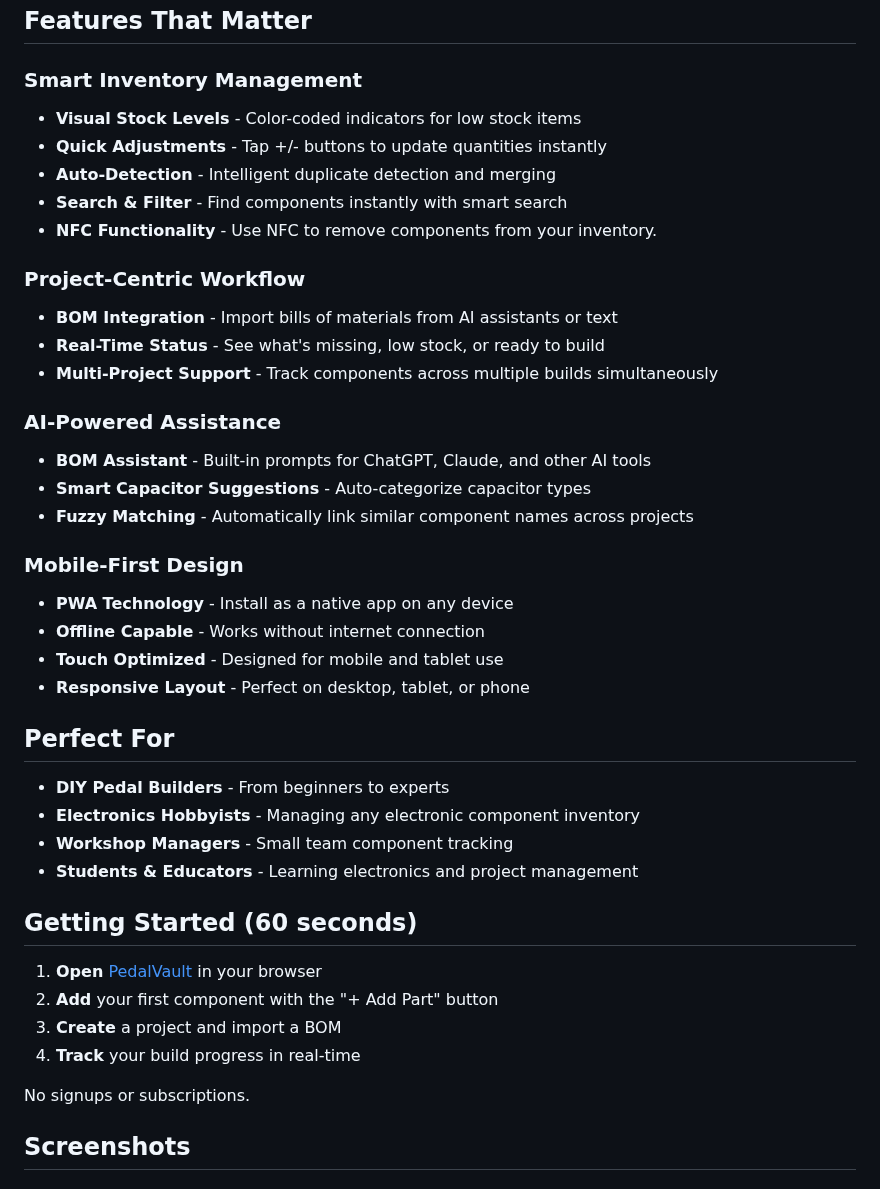
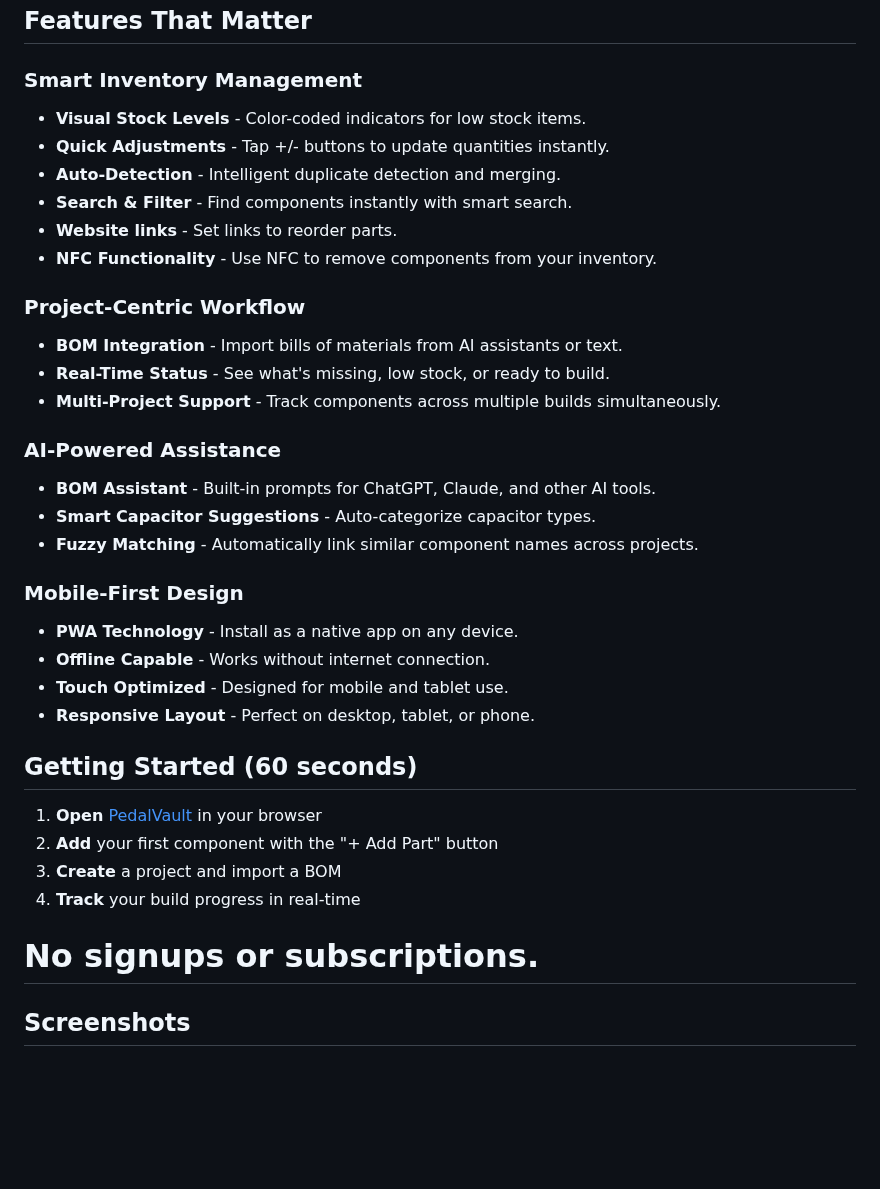
Before and after one commit to j0sephl/PedalVault, a Markdown page: README.md, the part around the change. Drawn GitHub-style; blank space fills up the shorter version.

```diff
--- a/README.md
+++ b/README.md
@@ -22,35 +22,28 @@ DIY building guitar pedals is an fun, but managing components can be hard. Pedal
 ## Features That Matter
 
 ### Smart Inventory Management
-- **Visual Stock Levels** - Color-coded indicators for low stock items
-- **Quick Adjustments** - Tap +/- buttons to update quantities instantly
-- **Auto-Detection** - Intelligent duplicate detection and merging
-- **Search & Filter** - Find components instantly with smart search
+- **Visual Stock Levels** - Color-coded indicators for low stock items.
+- **Quick Adjustments** - Tap +/- buttons to update quantities instantly.
+- **Auto-Detection** - Intelligent duplicate detection and merging.
+- **Search & Filter** - Find components instantly with smart search.
+- **Website links** - Set links to reorder parts.
 - **NFC Functionality** - Use NFC to remove components from your inventory.
 
 ### Project-Centric Workflow
-- **BOM Integration** - Import bills of materials from AI assistants or text
-- **Real-Time Status** - See what's missing, low stock, or ready to build
-- **Multi-Project Support** - Track components across multiple builds simultaneously
+- **BOM Integration** - Import bills of materials from AI assistants or text.
+- **Real-Time Status** - See what's missing, low stock, or ready to build.
+- **Multi-Project Support** - Track components across multiple builds simultaneously.
 
 ### AI-Powered Assistance
-- **BOM Assistant** - Built-in prompts for ChatGPT, Claude, and other AI tools
-- **Smart Capacitor Suggestions** - Auto-categorize capacitor types
-- **Fuzzy Matching** - Automatically link similar component names across projects
+- **BOM Assistant** - Built-in prompts for ChatGPT, Claude, and other AI tools.
+- **Smart Capacitor Suggestions** - Auto-categorize capacitor types.
+- **Fuzzy Matching** - Automatically link similar component names across projects.
 
 ### Mobile-First Design
-- **PWA Technology** - Install as a native app on any device
-- **Offline Capable** - Works without internet connection
-- **Touch Optimized** - Designed for mobile and tablet use
-- **Responsive Layout** - Perfect on desktop, tablet, or phone
-
-## Perfect For
-
-- **DIY Pedal Builders** - From beginners to experts
-- **Electronics Hobbyists** - Managing any electronic component inventory
-- **Workshop Managers** - Small team component tracking
-- **Students & Educators** - Learning electronics and project management
-
+- **PWA Technology** - Install as a native app on any device.
+- **Offline Capable** - Works without internet connection.
+- **Touch Optimized** - Designed for mobile and tablet use.
+- **Responsive Layout** - Perfect on desktop, tablet, or phone.
 
 ## Getting Started (60 seconds)
 
@@ -59,7 +52,7 @@ DIY building guitar pedals is an fun, but managing components can be hard. Pedal
 3. **Create** a project and import a BOM
 4. **Track** your build progress in real-time
 
-No signups or subscriptions.
+# **No signups or subscriptions.**
 
 ## Screenshots
 
```
